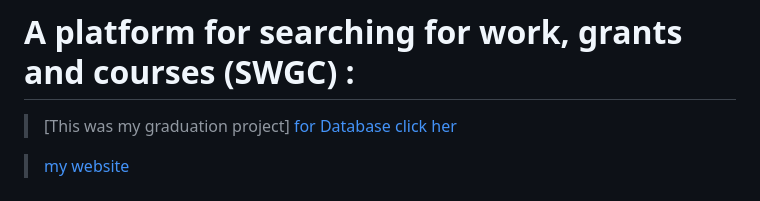
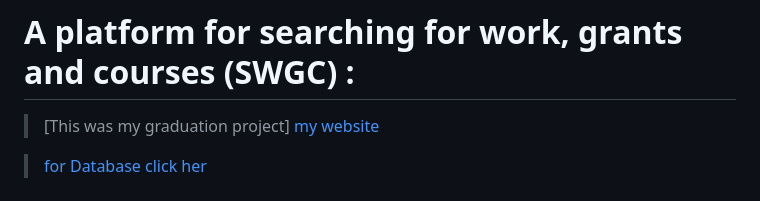
Before and after one commit to mohemd98/SWGC, a Markdown page: README.md, the part around the change. Rendered like a GitHub page.

```diff
--- a/README.md
+++ b/README.md
@@ -1,8 +1,8 @@
 # A platform for searching for work, grants and courses (SWGC) :
 >  [This was my graduation project]
->  [for Database click her](https://github.com/mohemd98/SWGC/blob/main/work.sql)
+>  [my website](https://mohemd98.github.io/MyCV/)
 
-> [my website](https://mohemd98.github.io/MyCV/)
+> [for Database click her](https://github.com/mohemd98/SWGC/blob/main/work.sql)
 ### The platform (job search, courses and grants) is intended for business owners and those with experience who need to work or publish businesses, as it was designed to be simple and easy to use for everyone.
 
 
```
